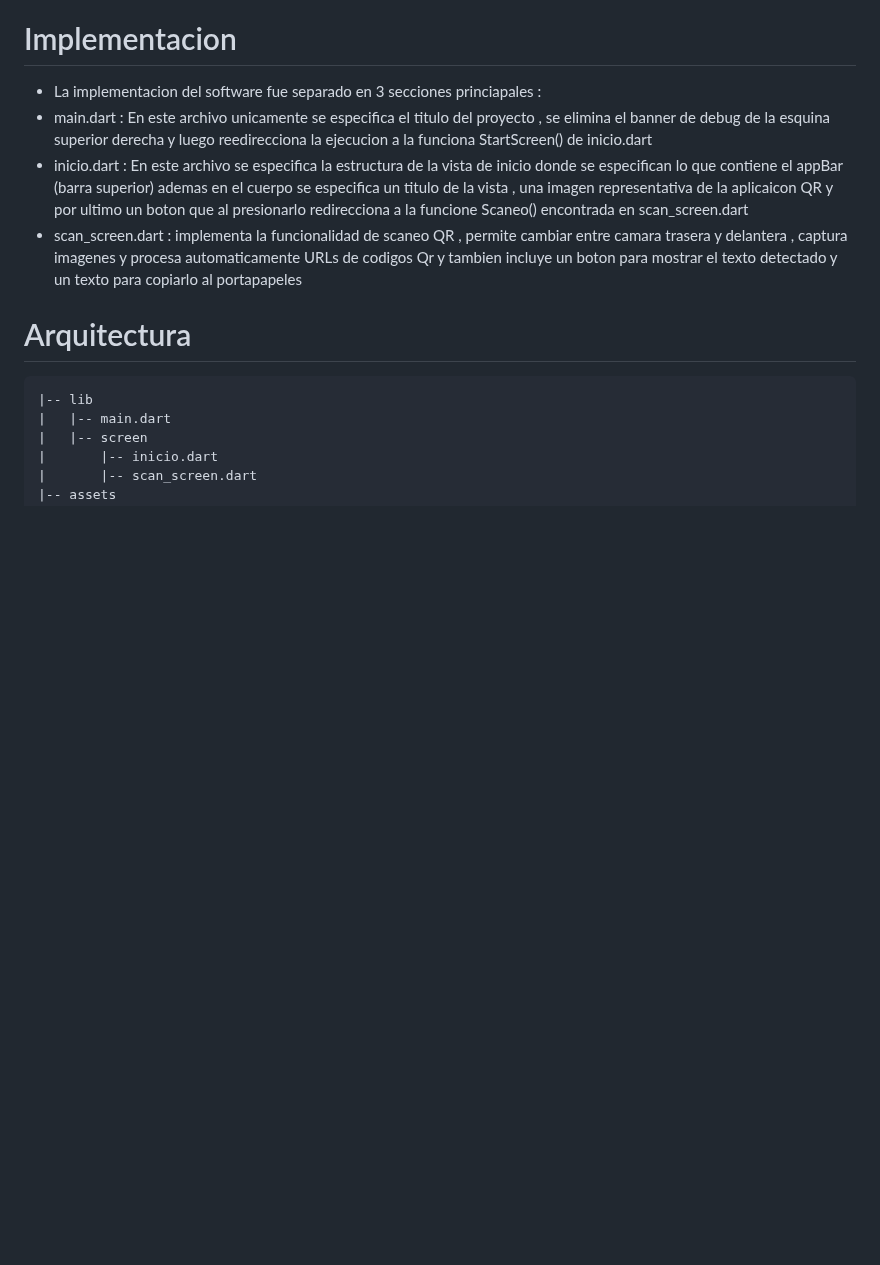
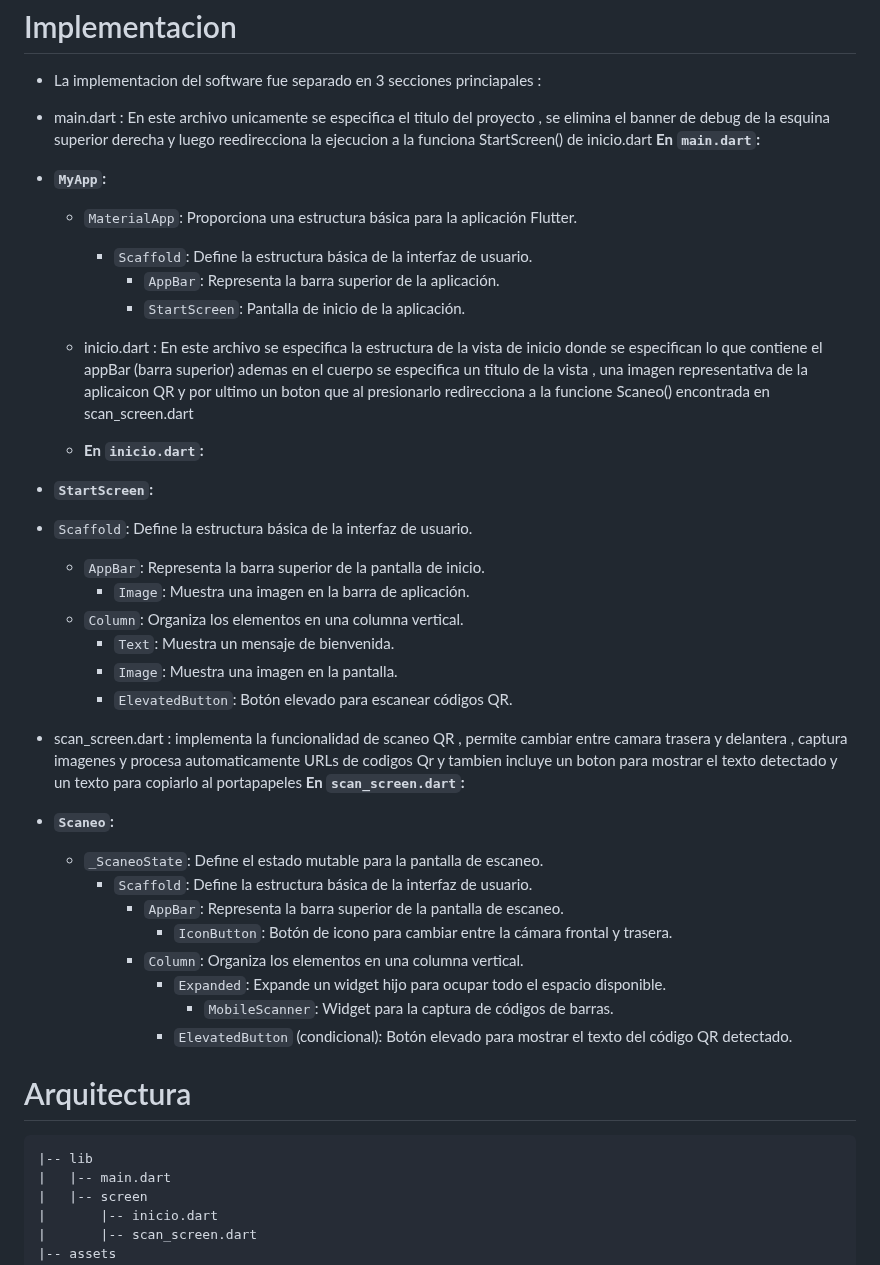
Before and after one commit to Mondacars0165/ScannerQr, a Markdown page: README.md, the part around the change. GitHub-like rendering; blank space fills up the shorter version.

Commit message:
Update README.md
update -armin

```diff
--- a/README.md
+++ b/README.md
@@ -52,8 +52,37 @@
 # Implementacion
    - La implementacion del software fue separado en 3 secciones princiapales :
    - main.dart : En este archivo unicamente se especifica el titulo del proyecto , se elimina el banner de debug de la esquina superior derecha y luego reedirecciona la ejecucion a la funciona StartScreen() de inicio.dart
+     **En `main.dart`:**
+- **`MyApp`:**
+  - `MaterialApp`: Proporciona una estructura básica para la aplicación Flutter.
+    - `Scaffold`: Define la estructura básica de la interfaz de usuario.
+      - `AppBar`: Representa la barra superior de la aplicación.
+      - `StartScreen`: Pantalla de inicio de la aplicación.
+
    - inicio.dart : En este archivo se especifica la estructura de la vista de inicio donde se especifican lo que contiene el appBar (barra superior) ademas en el cuerpo se especifica un titulo de la vista , una imagen representativa de la aplicaicon QR y por ultimo un boton que al presionarlo redirecciona a la funcione Scaneo() encontrada en scan_screen.dart
+   - **En `inicio.dart`:**
+
+ - **`StartScreen`:**
+  - `Scaffold`: Define la estructura básica de la interfaz de usuario.
+    - `AppBar`: Representa la barra superior de la pantalla de inicio.
+      - `Image`: Muestra una imagen en la barra de aplicación.
+    - `Column`: Organiza los elementos en una columna vertical.
+      - `Text`: Muestra un mensaje de bienvenida.
+      - `Image`: Muestra una imagen en la pantalla.
+      - `ElevatedButton`: Botón elevado para escanear códigos QR.
+
    - scan_screen.dart : implementa la funcionalidad de scaneo QR , permite cambiar entre camara trasera y delantera , captura imagenes y procesa automaticamente URLs de codigos Qr y tambien incluye un boton para mostrar el texto detectado y un texto para copiarlo al portapapeles
+    **En `scan_screen.dart`:**
+
+- **`Scaneo`:**
+  - `_ScaneoState`: Define el estado mutable para la pantalla de escaneo.
+    - `Scaffold`: Define la estructura básica de la interfaz de usuario.
+      - `AppBar`: Representa la barra superior de la pantalla de escaneo.
+        - `IconButton`: Botón de icono para cambiar entre la cámara frontal y trasera.
+      - `Column`: Organiza los elementos en una columna vertical.
+        - `Expanded`: Expande un widget hijo para ocupar todo el espacio disponible.
+          - `MobileScanner`: Widget para la captura de códigos de barras.
+        - `ElevatedButton` (condicional): Botón elevado para mostrar el texto del código QR detectado.
 
 
 
```
